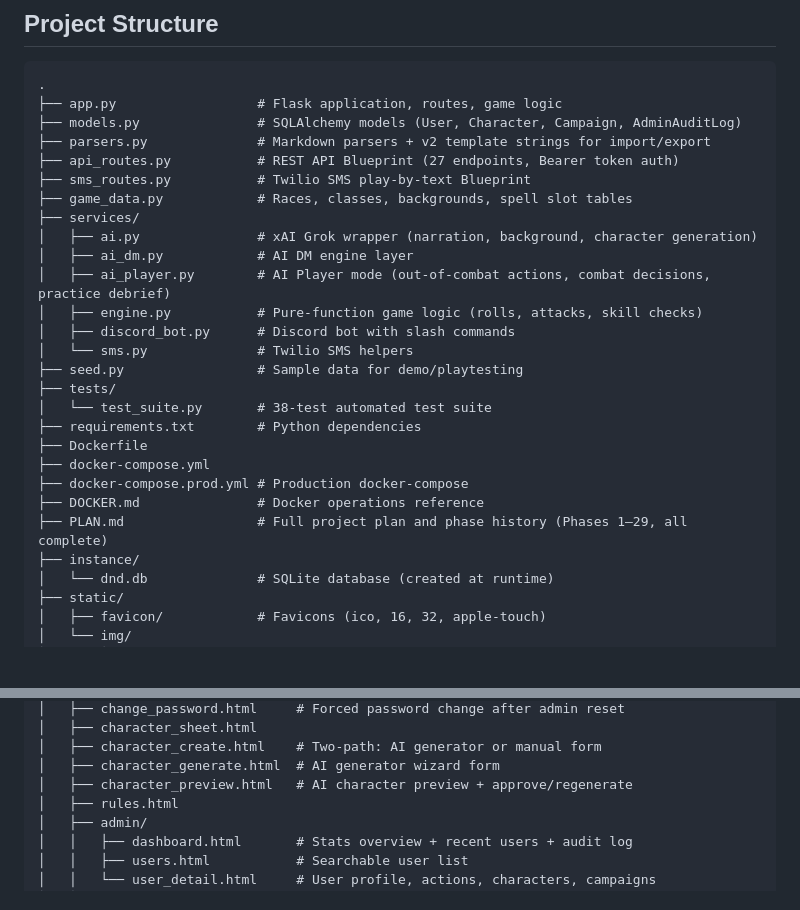
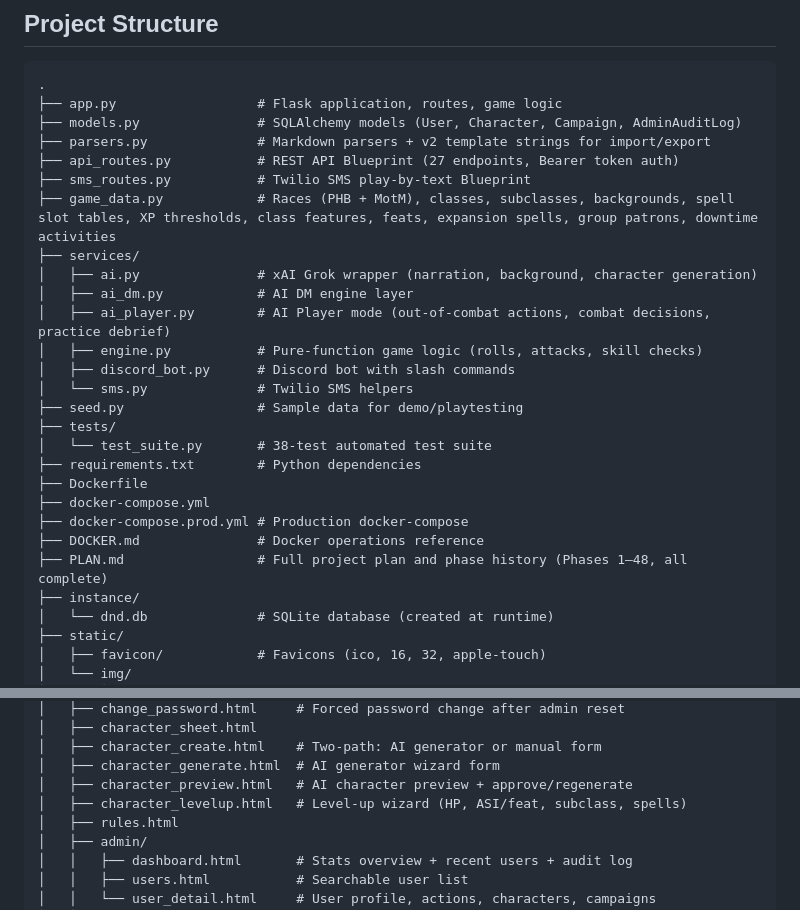
Before and after one commit to NolanWalkerIII/dnd_campaign_tool, a Markdown page: README.md, 2 parts joined by grey strips. GitHub-like rendering; blank space fills up the shorter version.

```diff
--- a/README.md
+++ b/README.md
@@ -330,7 +347,7 @@ Once you have one admin account, all subsequent promotions can be done through t
 ├── parsers.py              # Markdown parsers + v2 template strings for import/export
 ├── api_routes.py           # REST API Blueprint (27 endpoints, Bearer token auth)
 ├── sms_routes.py           # Twilio SMS play-by-text Blueprint
-├── game_data.py            # Races, classes, backgrounds, spell slot tables
+├── game_data.py            # Races (PHB + MotM), classes, subclasses, backgrounds, spell slot tables, XP thresholds, class features, feats, expansion spells, group patrons, downtime activities
 ├── services/
 │   ├── ai.py               # xAI Grok wrapper (narration, background, character generation)
 │   ├── ai_dm.py            # AI DM engine layer
@@ -346,7 +363,7 @@ Once you have one admin account, all subsequent promotions can be done through t
 ├── docker-compose.yml
 ├── docker-compose.prod.yml # Production docker-compose
 ├── DOCKER.md               # Docker operations reference
-├── PLAN.md                 # Full project plan and phase history (Phases 1–29, all complete)
+├── PLAN.md                 # Full project plan and phase history (Phases 1–48, all complete)
 ├── instance/
 │   └── dnd.db              # SQLite database (created at runtime)
 ├── static/
@@ -365,6 +382,7 @@ Once you have one admin account, all subsequent promotions can be done through t
 │   ├── character_create.html    # Two-path: AI generator or manual form
 │   ├── character_generate.html  # AI generator wizard form
 │   ├── character_preview.html   # AI character preview + approve/regenerate
+│   ├── character_levelup.html   # Level-up wizard (HP, ASI/feat, subclass, spells)
 │   ├── rules.html
 │   ├── admin/
 │   │   ├── dashboard.html       # Stats overview + recent users + audit log
```
Also changed, not shown: other parts of README.md (+21 -2 lines), PLAN.md (+23 -9 lines).
